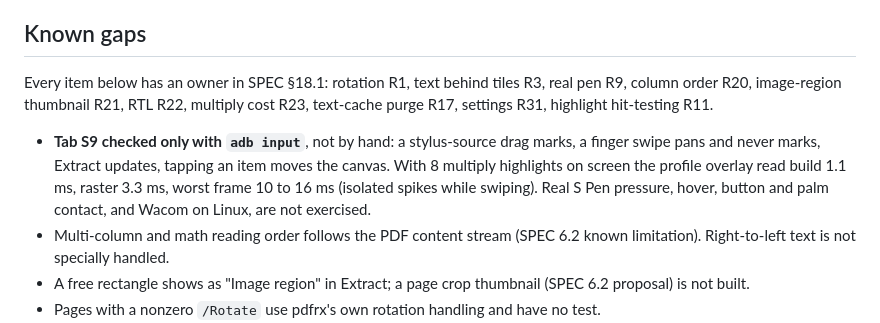
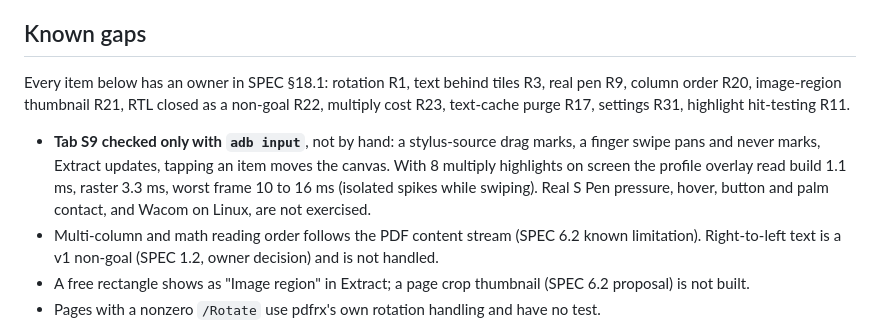
Before and after one commit to ritvijsrivastava/aether, a Markdown page: docs/m3.md, the part around the change. Rendered like a GitHub page.

```diff
--- a/docs/m3.md
+++ b/docs/m3.md
@@ -25,10 +25,10 @@ Status: **M3 built: 3a text layer, 3b selection, 3c Mark tool, 3d Extract list,
 
 ## Known gaps
 
-Every item below has an owner in SPEC §18.1: rotation R1, text behind tiles R3, real pen R9, column order R20, image-region thumbnail R21, RTL R22, multiply cost R23, text-cache purge R17, settings R31, highlight hit-testing R11.
+Every item below has an owner in SPEC §18.1: rotation R1, text behind tiles R3, real pen R9, column order R20, image-region thumbnail R21, RTL closed as a non-goal R22, multiply cost R23, text-cache purge R17, settings R31, highlight hit-testing R11.
 
 - **Tab S9 checked only with `adb input`**, not by hand: a stylus-source drag marks, a finger swipe pans and never marks, Extract updates, tapping an item moves the canvas. With 8 multiply highlights on screen the profile overlay read build 1.1 ms, raster 3.3 ms, worst frame 10 to 16 ms (isolated spikes while swiping). Real S Pen pressure, hover, button and palm contact, and Wacom on Linux, are not exercised.
-- Multi-column and math reading order follows the PDF content stream (SPEC 6.2 known limitation). Right-to-left text is not specially handled.
+- Multi-column and math reading order follows the PDF content stream (SPEC 6.2 known limitation). Right-to-left text is a v1 non-goal (SPEC 1.2, owner decision) and is not handled.
 - A free rectangle shows as "Image region" in Extract; a page crop thumbnail (SPEC 6.2 proposal) is not built.
 - Pages with a nonzero `/Rotate` use pdfrx's own rotation handling and have no test.
 - Cached page text is not purged when a PDF is purged (purging itself is M5).
```
Also changed, not shown: PRODUCT.md (+1 -1 lines), SPEC.md (+7 -6 lines).
